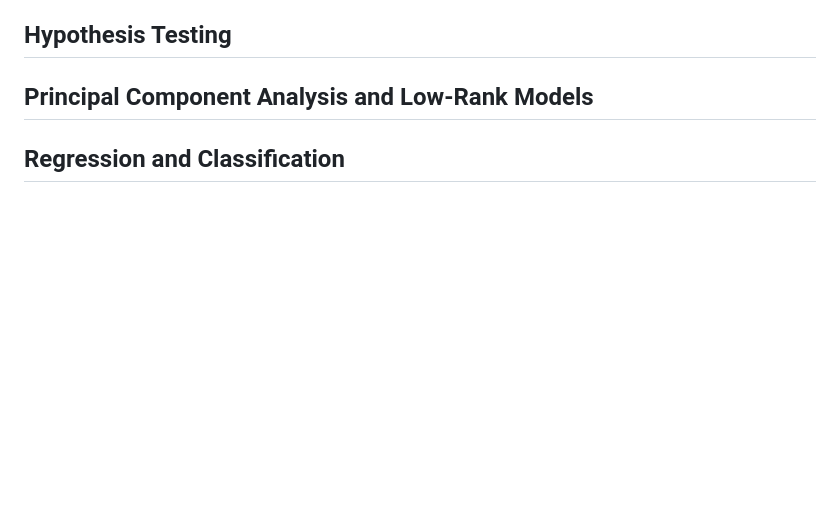
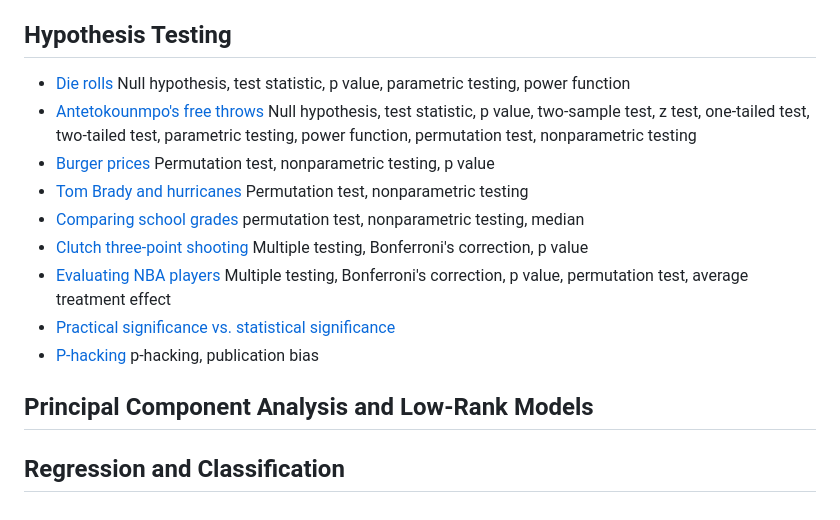
Before and after one commit to cfgranda/ps4ds, a Markdown page: README.md, the part around the change. Drawn GitHub-style; blank space fills up the shorter version.

```diff
--- a/README.md
+++ b/README.md
@@ -96,5 +96,16 @@
 - [Height and foot length](https://github.com/cfgranda/ps4ds/blob/main/estimation_population_parameters/correlation_coefficient_confidence_intervals.ipynb) Correlation coefficient, sample correlation coefficient, Gaussian confidence intervals, the bootstrap, bootstrap percentile confidence intervals, Fisher's transformation
 
 ## Hypothesis Testing
+
+- [Die rolls](https://github.com/cfgranda/ps4ds/blob/main/hypothesis_testing/die_rolls.ipynb) Null hypothesis, test statistic, p value, parametric testing, power function
+- [Antetokounmpo's free throws](https://github.com/cfgranda/ps4ds/blob/main/hypothesis_testing/giannis_free_throws.ipynb) Null hypothesis, test statistic, p value, two-sample test, z test, one-tailed test, two-tailed test, parametric testing, power function, permutation test, nonparametric testing
+- [Burger prices](https://github.com/cfgranda/ps4ds/blob/main/hypothesis_testing/burger_prices_permutation_test.ipynb) Permutation test, nonparametric testing, p value
+- [Tom Brady and hurricanes](https://github.com/cfgranda/ps4ds/blob/main/hypothesis_testing/tom_brady_hurricanes_permutation_test.ipynb) Permutation test, nonparametric testing
+- [Comparing school grades](https://github.com/cfgranda/ps4ds/blob/main/hypothesis_testing/student_grades.ipynb) permutation test, nonparametric testing, median
+- [Clutch three-point shooting](https://github.com/cfgranda/ps4ds/blob/main/hypothesis_testing/three_pointers_clutch.ipynb) Multiple testing, Bonferroni's correction, p value
+- [Evaluating NBA players](https://github.com/cfgranda/ps4ds/blob/main/hypothesis_testing/multiple_testing_NBA.ipynb) Multiple testing, Bonferroni's correction, p value, permutation test, average treatment effect
+- [Practical significance vs. statistical significance](https://github.com/cfgranda/ps4ds/blob/main/hypothesis_testing/practical_significance_confidence_intervals.ipynb)
+- [P-hacking](https://github.com/cfgranda/ps4ds/blob/main/hypothesis_testing/p-hacking.ipynb) p-hacking, publication bias
+
 ## Principal Component Analysis and Low-Rank Models
 ## Regression and Classification
```
